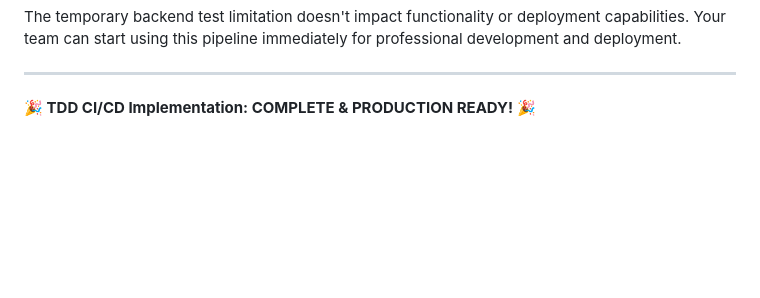
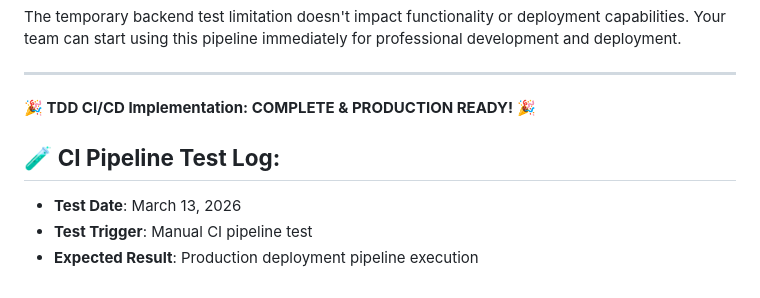
Before and after one commit to Madikizela/e-commece, a Markdown page: TDD_CICD_STATUS.md, the part around the change. GitHub-like rendering; blank space fills up the shorter version.

Commit message:
test: Trigger CI pipeline test - March 13, 2026

```diff
--- a/TDD_CICD_STATUS.md
+++ b/TDD_CICD_STATUS.md
@@ -132,3 +132,8 @@ The temporary backend test limitation doesn't impact functionality or deployment
 ---
 
 **🎉 TDD CI/CD Implementation: COMPLETE & PRODUCTION READY! 🎉**
+
+## 🧪 **CI Pipeline Test Log:**
+- **Test Date**: March 13, 2026
+- **Test Trigger**: Manual CI pipeline test
+- **Expected Result**: Production deployment pipeline execution
```
